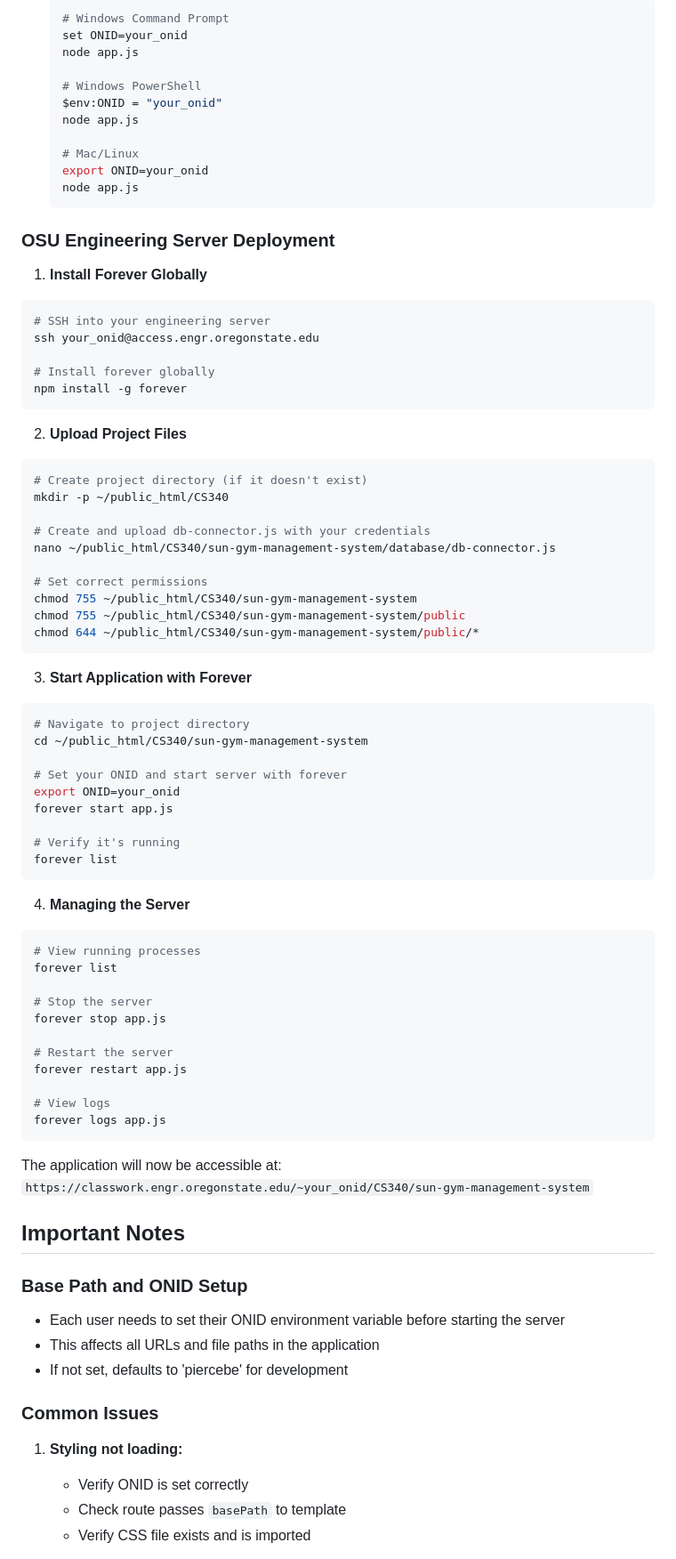
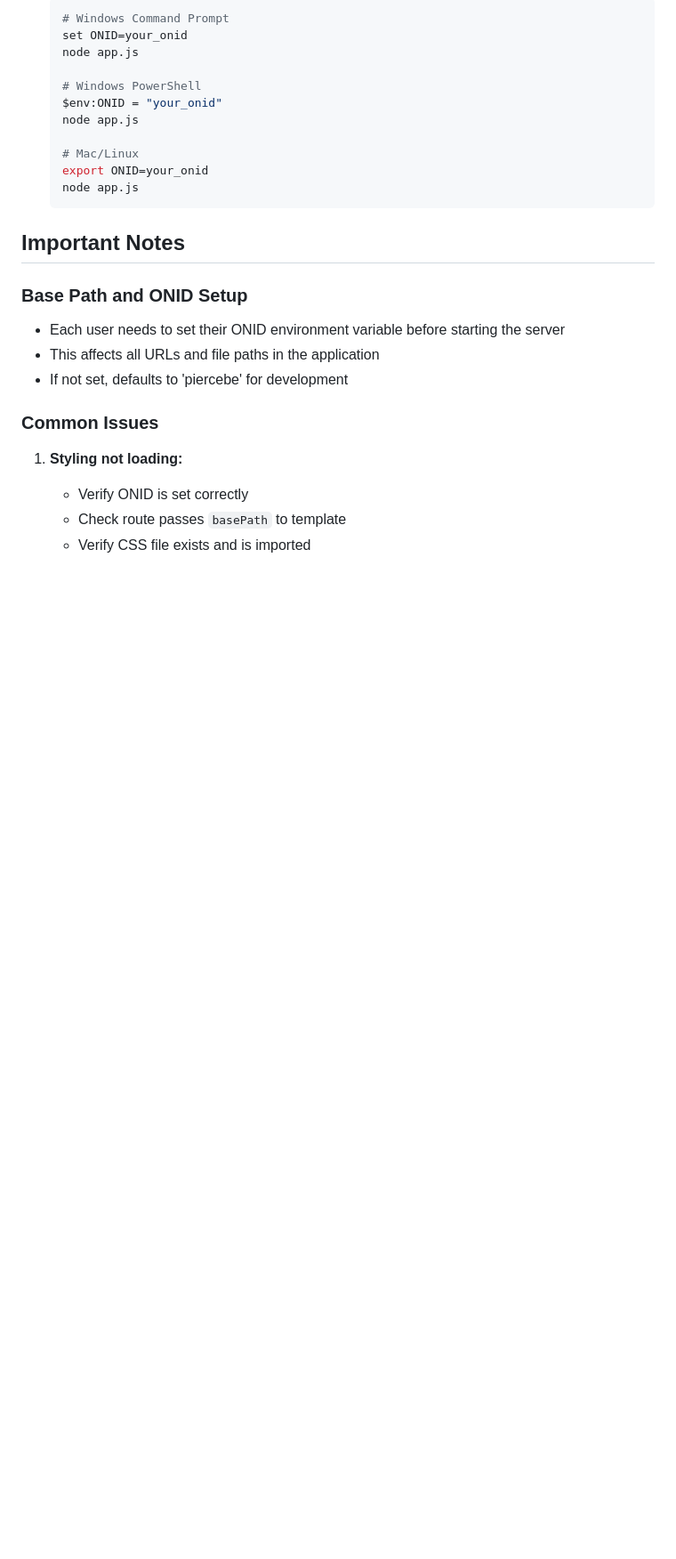
Before and after one commit to chrisdniels12/sun-gym-management-system, a Markdown page: README.md, the part around the change. Shown at 89% size. Drawn GitHub-style; blank space fills up the shorter version.

Commit message:
Updated README to be only about running server locally (at first)

````diff
--- a/README.md
+++ b/README.md
@@ -101,61 +101,6 @@ node app.js
   export ONID=your_onid
   node app.js
   ```
-
-### OSU Engineering Server Deployment
-1. **Install Forever Globally**
-```bash
-# SSH into your engineering server
-ssh your_onid@access.engr.oregonstate.edu
-
-# Install forever globally
-npm install -g forever
-```
-
-2. **Upload Project Files**
-```bash
-# Create project directory (if it doesn't exist)
-mkdir -p ~/public_html/CS340
-
-# Create and upload db-connector.js with your credentials
-nano ~/public_html/CS340/sun-gym-management-system/database/db-connector.js
-
-# Set correct permissions
-chmod 755 ~/public_html/CS340/sun-gym-management-system
-chmod 755 ~/public_html/CS340/sun-gym-management-system/public
-chmod 644 ~/public_html/CS340/sun-gym-management-system/public/*
-```
-
-3. **Start Application with Forever**
-```bash
-# Navigate to project directory
-cd ~/public_html/CS340/sun-gym-management-system
-
-# Set your ONID and start server with forever
-export ONID=your_onid
-forever start app.js
-
-# Verify it's running
-forever list
-```
-
-4. **Managing the Server**
-```bash
-# View running processes
-forever list
-
-# Stop the server
-forever stop app.js
-
-# Restart the server
-forever restart app.js
-
-# View logs
-forever logs app.js
-```
-
-The application will now be accessible at:
-`https://classwork.engr.oregonstate.edu/~your_onid/CS340/sun-gym-management-system`
 
 ## Important Notes
 
````
